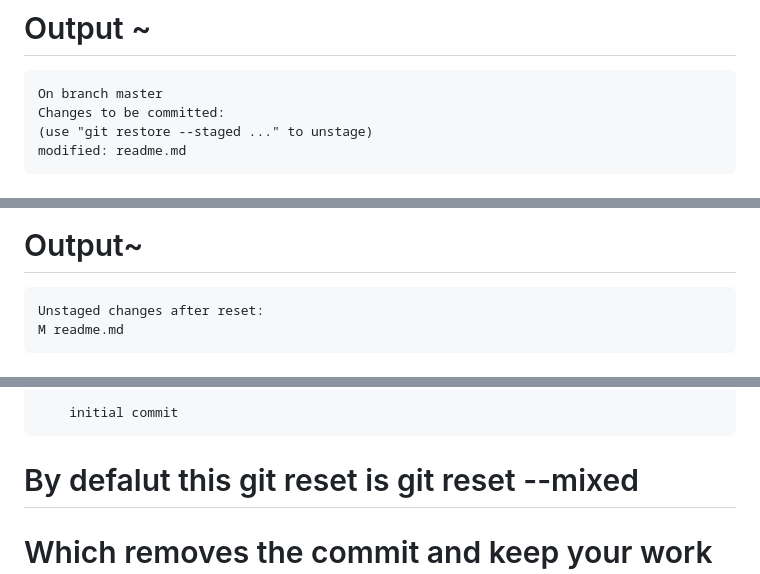
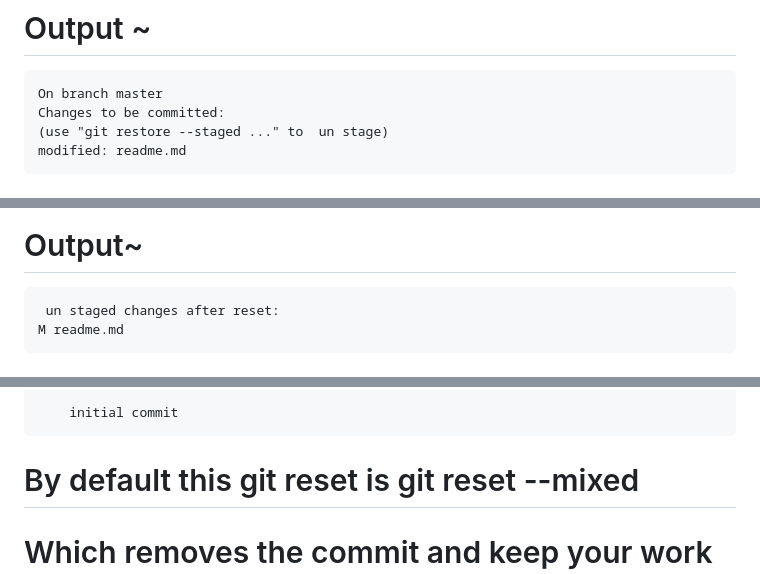
Before and after one commit to w3villa-anshul-yadav/git_practice, a Markdown page: readme.md, 3 parts joined by grey strips. Drawn GitHub-style.

```diff
--- a/readme.md
+++ b/readme.md
@@ -332,7 +332,7 @@ modified: readme.md
 <pre>
 On branch master
 Changes to be committed:
-(use "git restore --staged <file>..." to unstage)
+(use "git restore --staged <file>..." to  un stage)
 modified: readme.md
 </pre>
 
@@ -410,7 +410,7 @@ Date: Sat May 13 16:57:20 2023 +0530
 # Output~
 
 <pre>
-Unstaged changes after reset:
+ un staged changes after reset:
 M readme.md
 </pre>
 
@@ -444,7 +444,7 @@ Date: Sat May 13 16:57:20 2023 +0530
     initial commit
 </pre>
 
-# By defalut this git reset is git reset --mixed
+# By default this git reset is git reset --mixed
 
 # Which removes the commit and keep your work in us staged area head and master points to specified commit
 
```
Also changed, not shown: other parts of readme.md (+8 -8 lines).
